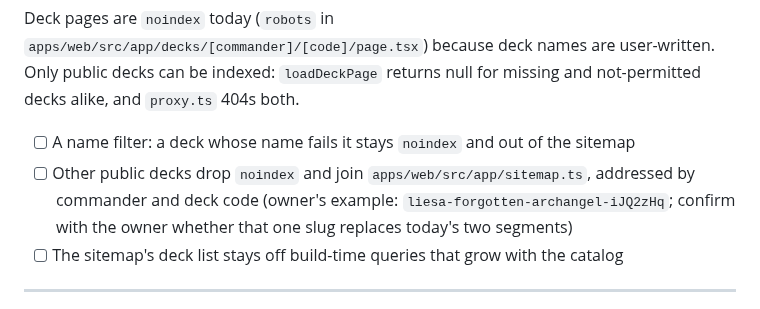
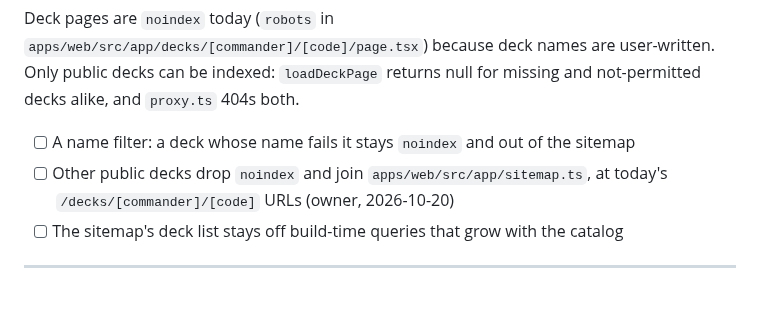
Before and after one commit to Planeswalker-Industries/mtg-deck-rec, a Markdown page: docs/tasks_open.md, the part around the change. GitHub-like rendering.

Commit message:
docs: T028 keeps two-part deck URLs
Co-Authored-By: Claude Opus 5.5 (1M context) <noreply@anthropic.com>
Claude-Session: https://claude.ai/code/session_01KQLquVny2PmJJy6nkp7JRD

```diff
--- a/docs/tasks_open.md
+++ b/docs/tasks_open.md
@@ -38,7 +38,7 @@ Supabase's built-in SMTP sends a couple of emails an hour, so email-code sign-in
 Deck pages are `noindex` today (`robots` in `apps/web/src/app/decks/[commander]/[code]/page.tsx`) because deck names are user-written. Only public decks can be indexed: `loadDeckPage` returns null for missing and not-permitted decks alike, and `proxy.ts` 404s both.
 
 - [ ] A name filter: a deck whose name fails it stays `noindex` and out of the sitemap
-- [ ] Other public decks drop `noindex` and join `apps/web/src/app/sitemap.ts`, addressed by commander and deck code (owner's example: `liesa-forgotten-archangel-iJQ2zHq`; confirm with the owner whether that one slug replaces today's two segments)
+- [ ] Other public decks drop `noindex` and join `apps/web/src/app/sitemap.ts`, at today's `/decks/[commander]/[code]` URLs (owner, 2026-10-20)
 - [ ] The sitemap's deck list stays off build-time queries that grow with the catalog
 
 ---
```
